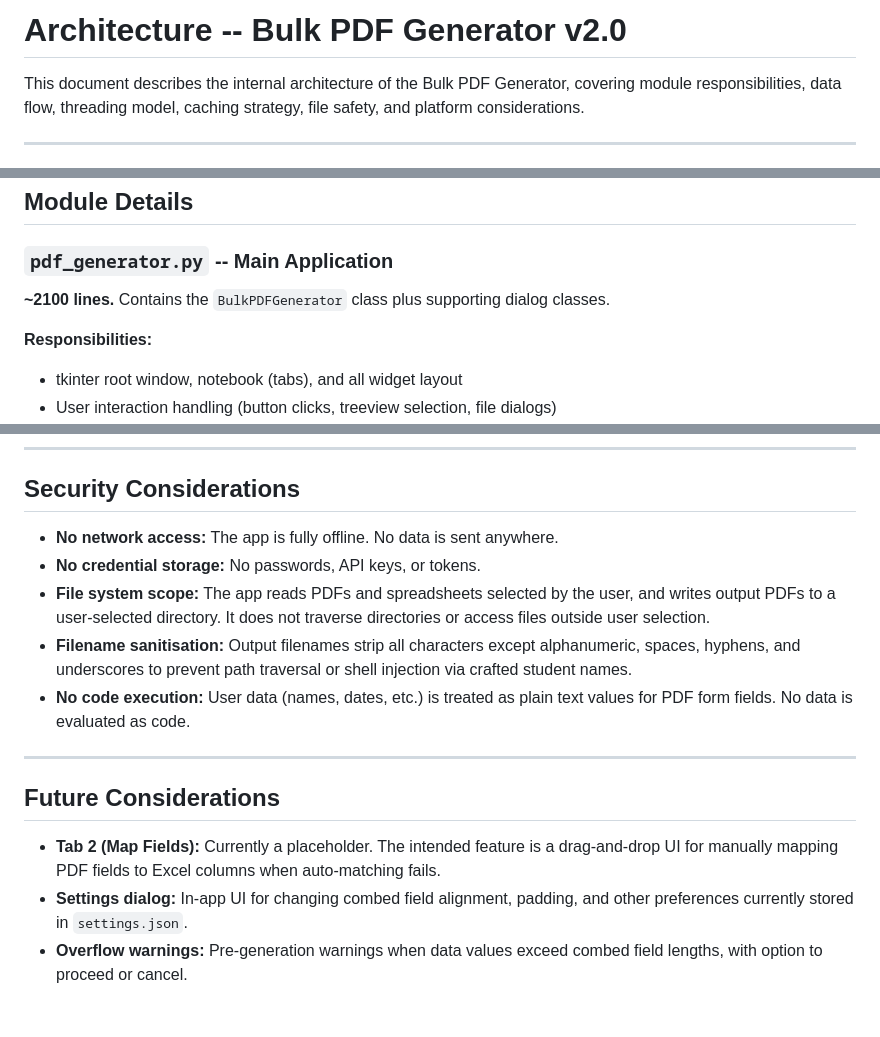
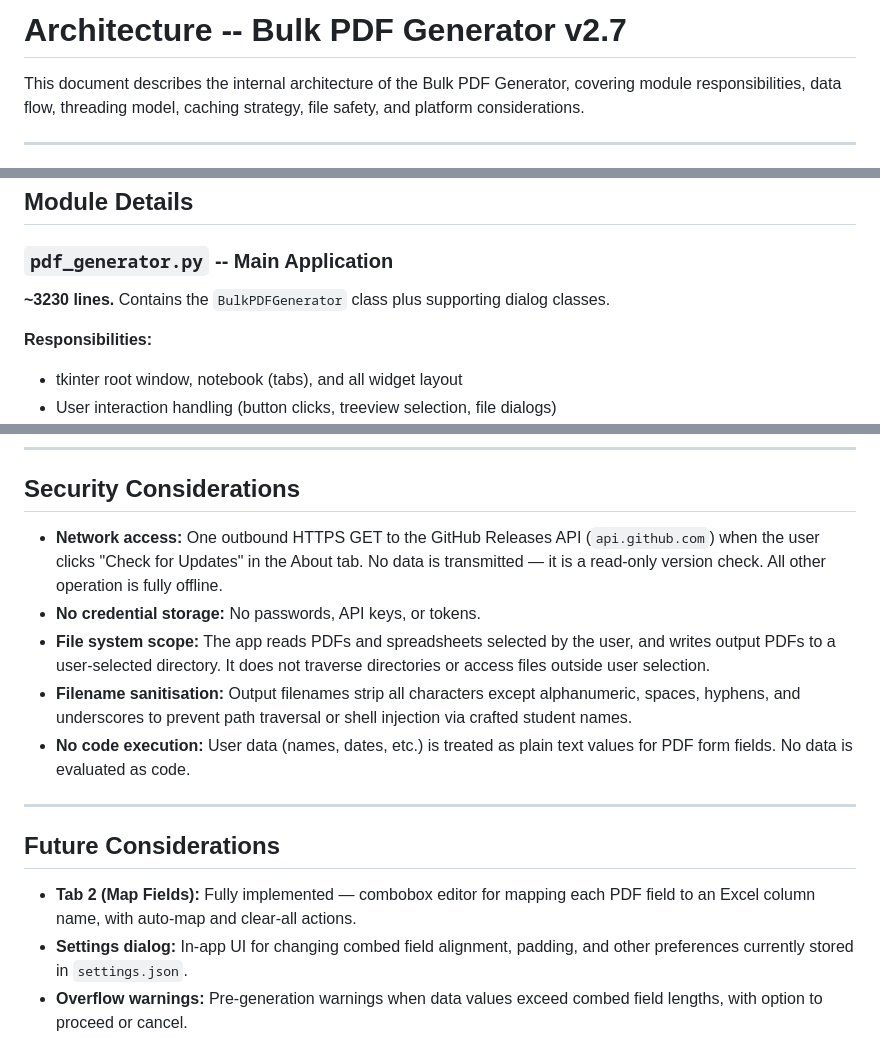
Before and after one commit to mrdavearms/bulk-pdf-extractor-and-generator, a Markdown page: ARCHITECTURE.md, 3 parts joined by grey strips. Drawn GitHub-style; blank space fills up the shorter version.

```diff
--- a/ARCHITECTURE.md
+++ b/ARCHITECTURE.md
@@ -1,4 +1,4 @@
-# Architecture -- Bulk PDF Generator v2.0
+# Architecture -- Bulk PDF Generator v2.7
 
 This document describes the internal architecture of the Bulk PDF Generator, covering module responsibilities, data flow, threading model, caching strategy, file safety, and platform considerations.
 
@@ -26,7 +26,7 @@ All modules are pure Python with no circular imports. The main module imports al
 
 ### `pdf_generator.py` -- Main Application
 
-**~2100 lines.** Contains the `BulkPDFGenerator` class plus supporting dialog classes.
+**~3230 lines.** Contains the `BulkPDFGenerator` class plus supporting dialog classes.
 
 **Responsibilities:**
 - tkinter root window, notebook (tabs), and all widget layout
@@ -402,7 +402,7 @@ The PDF field preview canvas supports:
 
 ## Security Considerations
 
-- **No network access:** The app is fully offline. No data is sent anywhere.
+- **Network access:** One outbound HTTPS GET to the GitHub Releases API (`api.github.com`) when the user clicks "Check for Updates" in the About tab. No data is transmitted — it is a read-only version check. All other operation is fully offline.
 - **No credential storage:** No passwords, API keys, or tokens.
 - **File system scope:** The app reads PDFs and spreadsheets selected by the user, and writes output PDFs to a user-selected directory. It does not traverse directories or access files outside user selection.
 - **Filename sanitisation:** Output filenames strip all characters except alphanumeric, spaces, hyphens, and underscores to prevent path traversal or shell injection via crafted student names.
@@ -412,7 +412,7 @@ The PDF field preview canvas supports:
 
 ## Future Considerations
 
-- **Tab 2 (Map Fields):** Currently a placeholder. The intended feature is a drag-and-drop UI for manually mapping PDF fields to Excel columns when auto-matching fails.
+- **Tab 2 (Map Fields):** Fully implemented — combobox editor for mapping each PDF field to an Excel column name, with auto-map and clear-all actions.
 - **Settings dialog:** In-app UI for changing combed field alignment, padding, and other preferences currently stored in `settings.json`.
 - **Overflow warnings:** Pre-generation warnings when data values exceed combed field lengths, with option to proceed or cancel.
 - **Cache management:** UI controls to view cache size and clear cached preview images.
```
Also changed, not shown: CLAUDE.md (+14 -2 lines).
